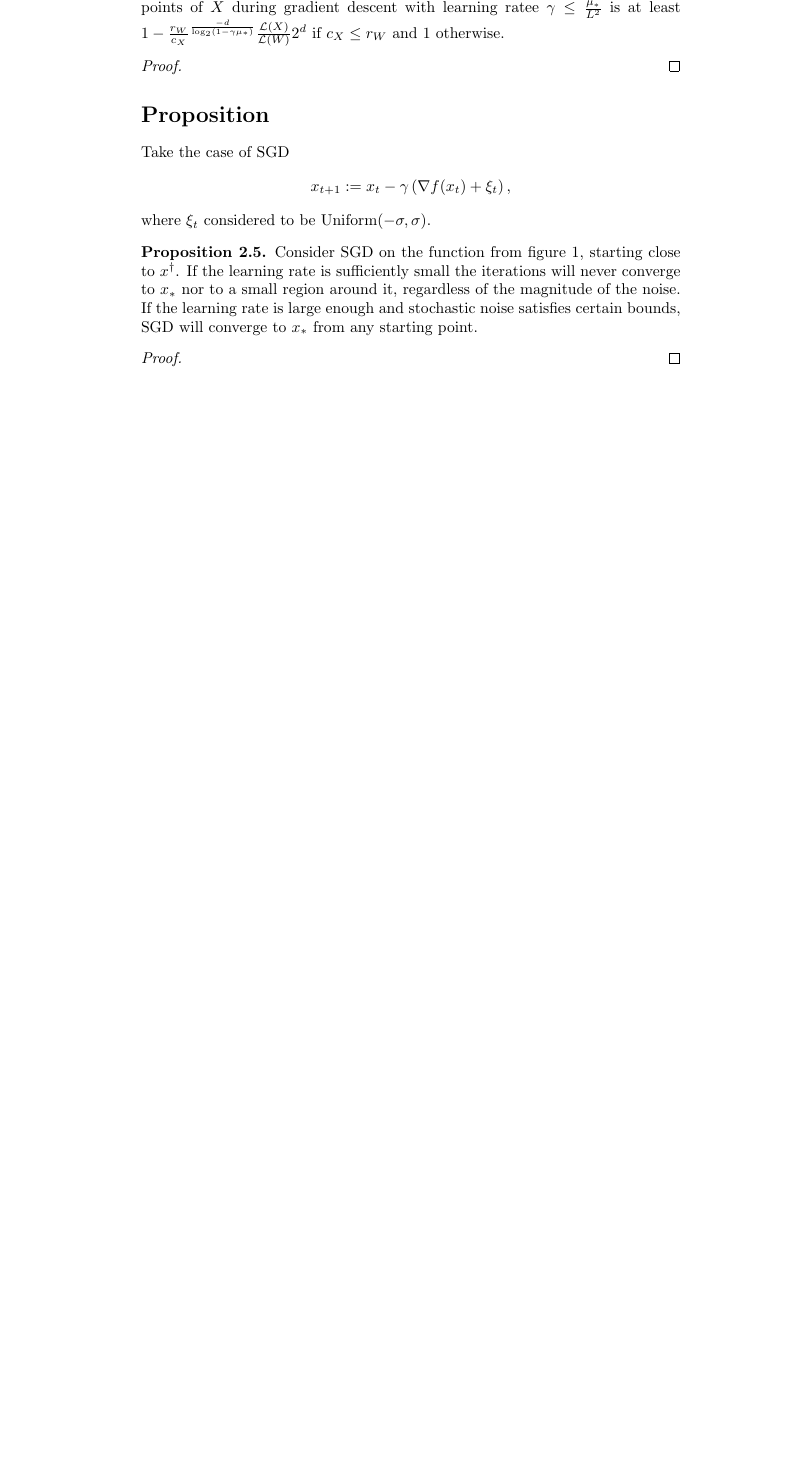
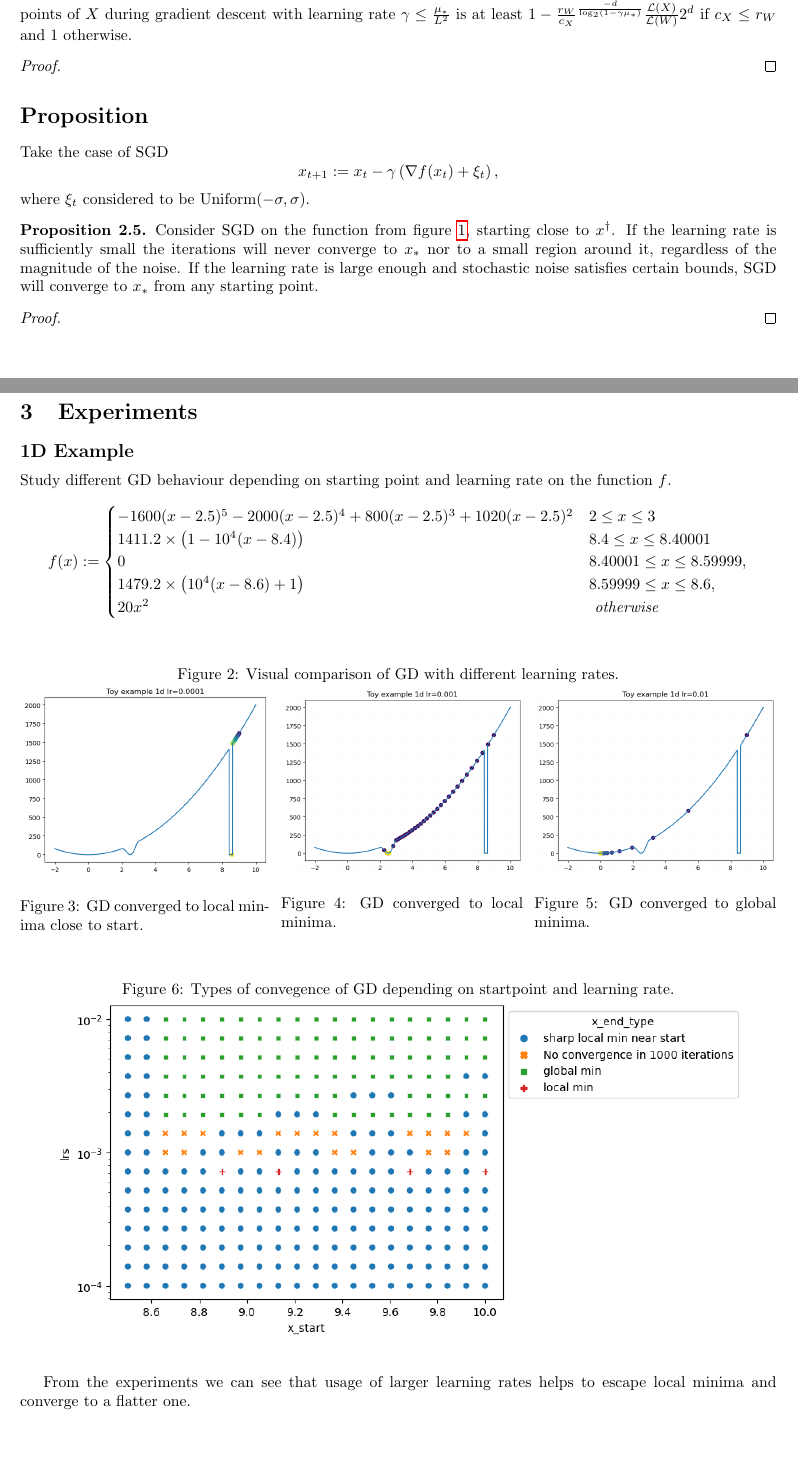
Before and after one commit to grach0v/optimization_large_lr, a LaTeX paper (paper/main.tex): part of page 3 of 3 before the commit and two parts of pages 2 and 3 of 5 after it, the two joined at a grey line, cut so that both start at the same text, the shorter picture padded with empty space. The pictures show the PDF file paper/main.pdf that the author committed with the source.

Commit message:
fixed grammar, added nicer graphs to experiments and more experiments and added them to paper

```diff
--- a/paper/main.tex
+++ b/paper/main.tex
@@ -143,4 +170,5 @@ $\mu$-one-point-strongly-convexity (OPSC) with respect to $x_\ast$ over $M$.
-    gradient descent with learning ratee $\gamma \leq \frac{\mu_\ast}{L^2}$
+    The probability of not encountering ant points of $X$ during
+    gradient descent with learning rate $\gamma \leq \frac{\mu_\ast}{L^2}$
     is at least $1 - \frac{r_W}{c_X}^{\frac{-d}{\log_2(1 - \gamma \mu_\ast)}} \frac{\mathcal{L}(X)}{\mathcal{L}(W)} 2^d$
     if $c_X \leq r_W$ and $1$ otherwise.
 \end{theorem}
@@ -173,3 +201,69 @@ where $\xi_t$ considered to be $\mathrm{Uniform}(-\sigma, \sigma)$.
 
 \end{proof}
 
+\clearpage
+
+\section{Experiments}
+\subsection*{1D Example}
+Study different GD behaviour depending on starting point and learning rate
+on the function $f$.
+$$
+f(x):= \begin{cases}
+    -1600(x-2.5)^5-2000(x-2.5)^4+800(x-2.5)^3+1020(x-2.5)^2 & 2 \leq x \leq 3 \\
+    1411.2 \times\left(1-10^4(x-8.4)\right) & 8.4 \leq x \leq 8.40001 \\
+    0 & 8.40001 \leq x \leq 8.59999, \\
+    1479.2 \times\left(10^4(x-8.6)+1\right) & 8.59999 \leq x \leq 8.6, \\
+    20 x^2 & \textit{ otherwise }
+\end{cases}
+$$
+
+\begin{figure}[!htb]
+    \caption{Visual comparison of GD with different learning rates.}
+    \minipage{0.33\textwidth}
+      \includegraphics[width=\linewidth]{1d_example_min_near_start.png}
+      \caption{GD converged to local minima close to start.}
+    \endminipage\hfill
+    \minipage{0.32\textwidth}
+      \includegraphics[width=\linewidth]{1d_example_local_min.png}
+      \caption{GD converged to local minima.}
+    \endminipage\hfill
+    \minipage{0.32\textwidth}%
+      \includegraphics[width=\linewidth]{1d_example_global_min.png}
+      \caption{GD converged to global minima.}
+    \endminipage
+\end{figure}
+
+\begin{figure}[!htb]
+    \begin{center}
+        \caption{Types of convegence of GD depending on startpoint and learning rate.}
+        \includegraphics[scale=0.7]{1d_learning_rate_stats.png}
+    \end{center}
+\end{figure}
+
+From the experiments we can see that usage of larger learning rates
+helps to escape local minima and converge to a flatter one.
+
+\clearpage
+
+\subsection{2D Example}
+Study different GD behaviour depending on learning rate on
+the function $f$
+
+$$
+f(x, y):=x^2+y^2-200 \mathrm{ReLU}(|x|-1) \mathrm{ReLU}(|y|-1) \mathrm{ReLU}(2-|x|) \mathrm{ReLU}(2-|x|)
+$$
+
+
+\begin{figure}[h]
+    \caption{Visual comparison of GD with different learning rates.}
+    \minipage{0.48\textwidth}
+      \includegraphics[width=\linewidth]{2d_example_flat.png}
+      \caption{GD converged to flat minima.}
+    \endminipage\hfill
+    \minipage{0.48\textwidth}
+      \includegraphics[width=\linewidth]{2d_example_sharp.png}
+      \caption{GD converged to sharp minima.}
+    \endminipage
+\end{figure}
+
+\begin{figure}[h]
@@ -175,0 +278 @@ where $\xi_t$ considered to be $\mathrm{Uniform}(-\sigma, \sigma)$.
+\begin{itemize}
@@ -175,0 +283 @@ where $\xi_t$ considered to be $\mathrm{Uniform}(-\sigma, \sigma)$.
+    different minima.
```
Also changed, not shown: paper/images/1d_example.png (added), paper/images/1d_example_global_min.png (added), paper/images/1d_example_local_min.png (added), paper/images/1d_example_min_near_start.png (added), paper/images/1d_learning_rate_stats.png (added), paper/images/2d_example_flat.png (added), paper/images/2d_example_lr_vs_minima.png (added), paper/images/2d_example_sharp.png (added), paper/main.pdf, paper/main.tex (77 more changed lines), 1 other file.
